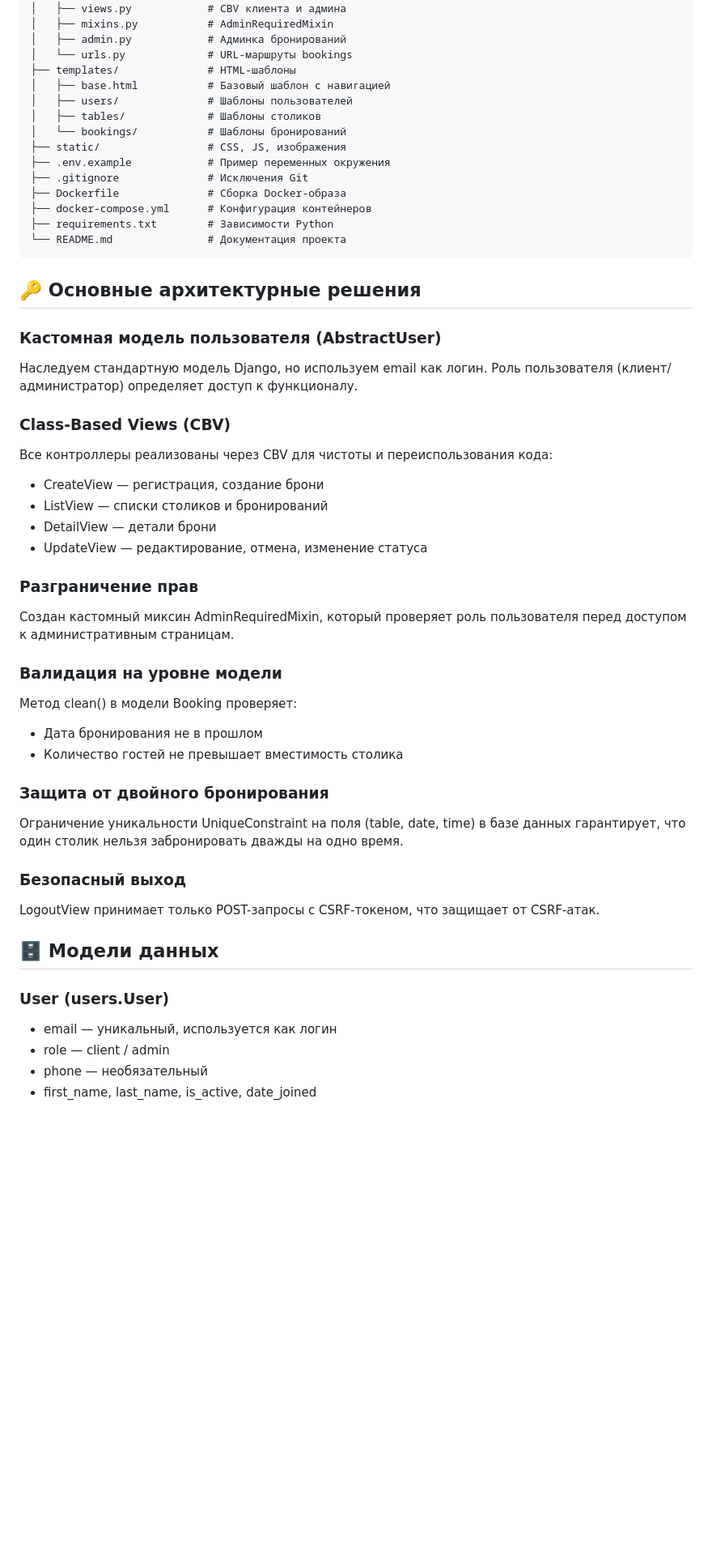
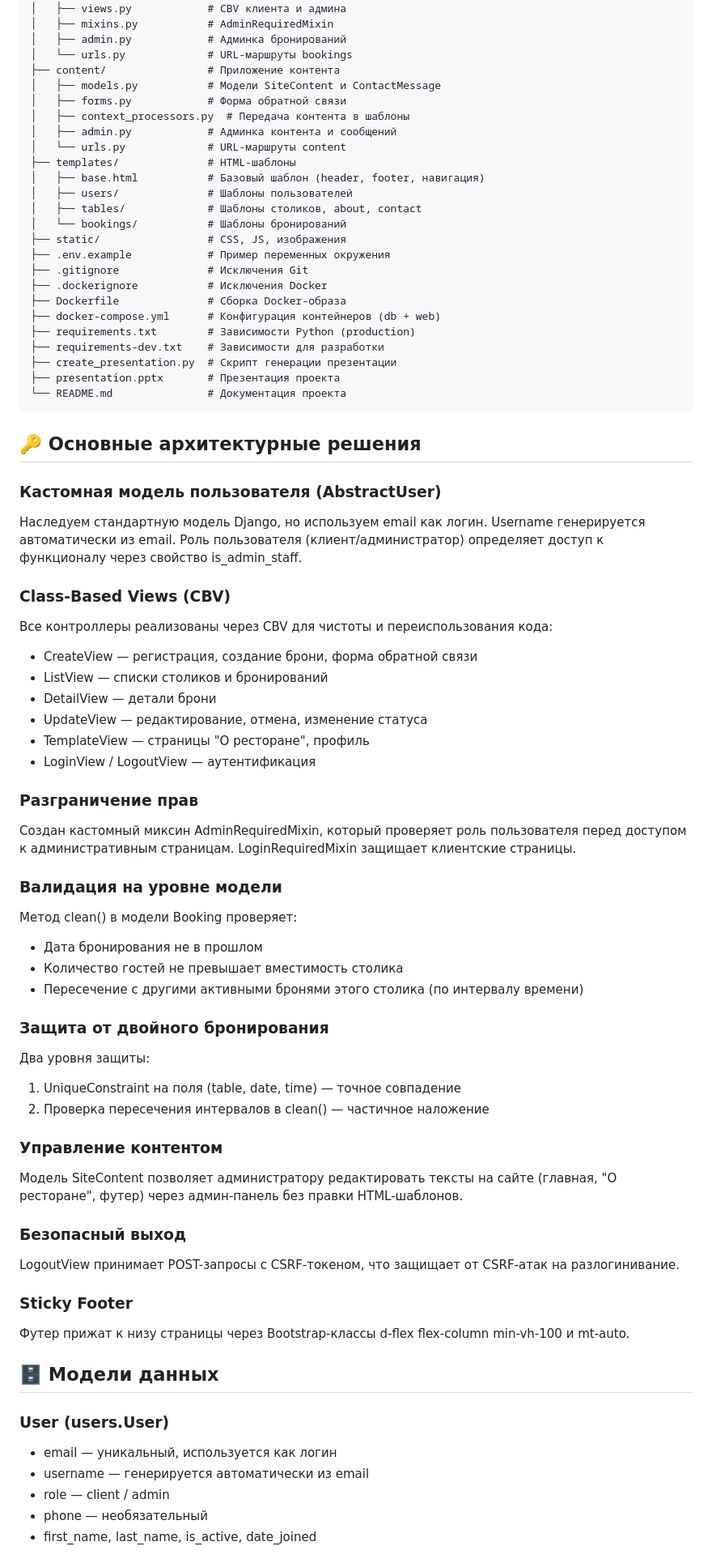
Before and after one commit to rahimzhanov/restaurant-booking, a Markdown page: README.md, the part around one of its changes. Shown at 81% size. Drawn GitHub-style; blank space fills up the shorter version.

`````diff
--- a/README.md
+++ b/README.md
@@ -145,49 +169,71 @@ restaurant-booking/
 │   ├── mixins.py           # AdminRequiredMixin
 │   ├── admin.py            # Админка бронирований
 │   └── urls.py             # URL-маршруты bookings
+├── content/                # Приложение контента
+│   ├── models.py           # Модели SiteContent и ContactMessage
+│   ├── forms.py            # Форма обратной связи
+│   ├── context_processors.py  # Передача контента в шаблоны
+│   ├── admin.py            # Админка контента и сообщений
+│   └── urls.py             # URL-маршруты content
 ├── templates/              # HTML-шаблоны
-│   ├── base.html           # Базовый шаблон с навигацией
+│   ├── base.html           # Базовый шаблон (header, footer, навигация)
 │   ├── users/              # Шаблоны пользователей
-│   ├── tables/             # Шаблоны столиков
+│   ├── tables/             # Шаблоны столиков, about, contact
 │   └── bookings/           # Шаблоны бронирований
 ├── static/                 # CSS, JS, изображения
 ├── .env.example            # Пример переменных окружения
 ├── .gitignore              # Исключения Git
+├── .dockerignore           # Исключения Docker
 ├── Dockerfile              # Сборка Docker-образа
-├── docker-compose.yml      # Конфигурация контейнеров
-├── requirements.txt        # Зависимости Python
+├── docker-compose.yml      # Конфигурация контейнеров (db + web)
+├── requirements.txt        # Зависимости Python (production)
+├── requirements-dev.txt    # Зависимости для разработки
+├── create_presentation.py  # Скрипт генерации презентации
+├── presentation.pptx       # Презентация проекта
 └── README.md               # Документация проекта
 ````
 ## 🔑 Основные архитектурные решения
 
 ### Кастомная модель пользователя (AbstractUser)
-Наследуем стандартную модель Django, но используем email как логин. Роль пользователя (клиент/администратор) определяет доступ к функционалу.
+Наследуем стандартную модель Django, но используем email как логин. Username генерируется автоматически из email. Роль пользователя (клиент/администратор) определяет доступ к функционалу через свойство is_admin_staff.
 
 ### Class-Based Views (CBV)
 Все контроллеры реализованы через CBV для чистоты и переиспользования кода:
-- CreateView — регистрация, создание брони
+- CreateView — регистрация, создание брони, форма обратной связи
 - ListView — списки столиков и бронирований
 - DetailView — детали брони
 - UpdateView — редактирование, отмена, изменение статуса
+- TemplateView — страницы "О ресторане", профиль
+- LoginView / LogoutView — аутентификация
 
 ### Разграничение прав
-Создан кастомный миксин AdminRequiredMixin, который проверяет роль пользователя перед доступом к административным страницам.
+Создан кастомный миксин AdminRequiredMixin, который проверяет роль пользователя перед доступом к административным страницам. LoginRequiredMixin защищает клиентские страницы.
 
 ### Валидация на уровне модели
 Метод clean() в модели Booking проверяет:
 - Дата бронирования не в прошлом
 - Количество гостей не превышает вместимость столика
+- Пересечение с другими активными бронями этого столика (по интервалу времени)
 
 ### Защита от двойного бронирования
-Ограничение уникальности UniqueConstraint на поля (table, date, time) в базе данных гарантирует, что один столик нельзя забронировать дважды на одно время.
+Два уровня защиты:
+1. UniqueConstraint на поля (table, date, time) — точное совпадение
+2. Проверка пересечения интервалов в clean() — частичное наложение
+
+### Управление контентом
+Модель SiteContent позволяет администратору редактировать тексты на сайте (главная, "О ресторане", футер) через админ-панель без правки HTML-шаблонов.
 
 ### Безопасный выход
-LogoutView принимает только POST-запросы с CSRF-токеном, что защищает от CSRF-атак.
+LogoutView принимает POST-запросы с CSRF-токеном, что защищает от CSRF-атак на разлогинивание.
+
+### Sticky Footer
+Футер прижат к низу страницы через Bootstrap-классы d-flex flex-column min-vh-100 и mt-auto.
 
 ## 🗄️ Модели данных
 
 ### User (users.User)
 - email — уникальный, используется как логин
+- username — генерируется автоматически из email
 - role — client / admin
 - phone — необязательный
 - first_name, last_name, is_active, date_joined
`````
Also changed, not shown: other parts of README.md (+59 -22 lines).
